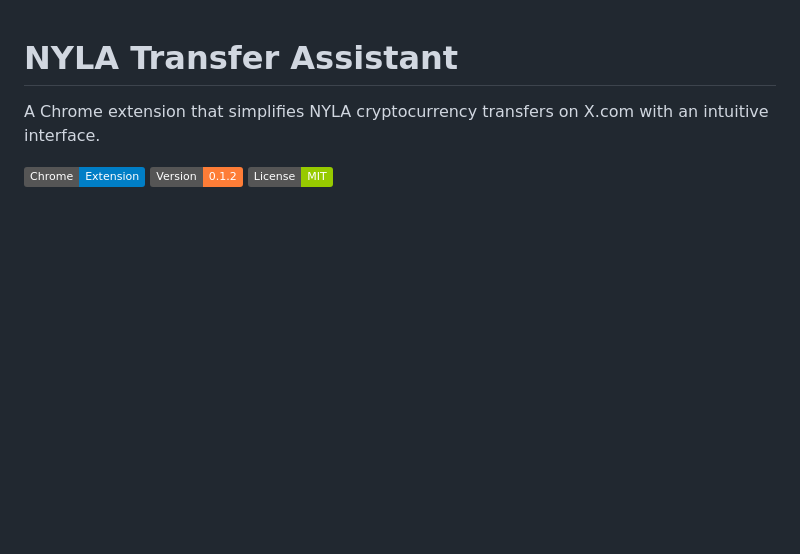
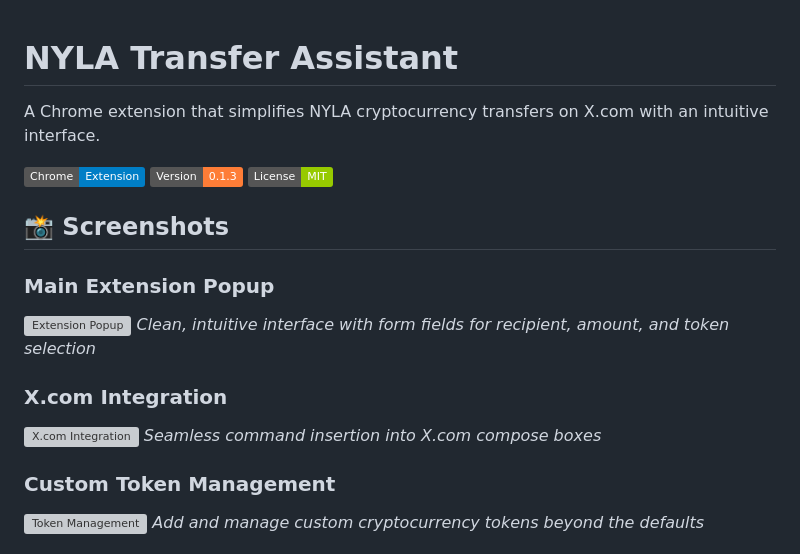
Before and after one commit to sonyschan/nyla-go, a Markdown page: README.md, the part around one of its changes. Drawn GitHub-style; badges without logos; blank space fills up the shorter version; grey boxes are pictures that could not be loaded.

```diff
--- a/README.md
+++ b/README.md
@@ -3,5 +3,20 @@
 A Chrome extension that simplifies NYLA cryptocurrency transfers on X.com with an intuitive interface.
 
 ![NYLA Transfer Assistant](https://img.shields.io/badge/Chrome-Extension-blue?logo=googlechrome)
-![Version](https://img.shields.io/badge/Version-0.1.2-orange)
+![Version](https://img.shields.io/badge/Version-0.1.3-orange)
 ![License](https://img.shields.io/badge/License-MIT-green)
+
+## 📸 Screenshots
+
+### Main Extension Popup
+![Extension Popup](screenshots/popup-interface.png)
+*Clean, intuitive interface with form fields for recipient, amount, and token selection*
+
+### X.com Integration
+![X.com Integration](screenshots/x-integration.png)
+*Seamless command insertion into X.com compose boxes*
+
+### Custom Token Management
+![Token Management](screenshots/custom-tokens.png)
+*Add and manage custom cryptocurrency tokens beyond the defaults*
+
```
Also changed, not shown: other parts of README.md (+3 -0 lines), screenshots/README.md (added, +37 -0 lines).
